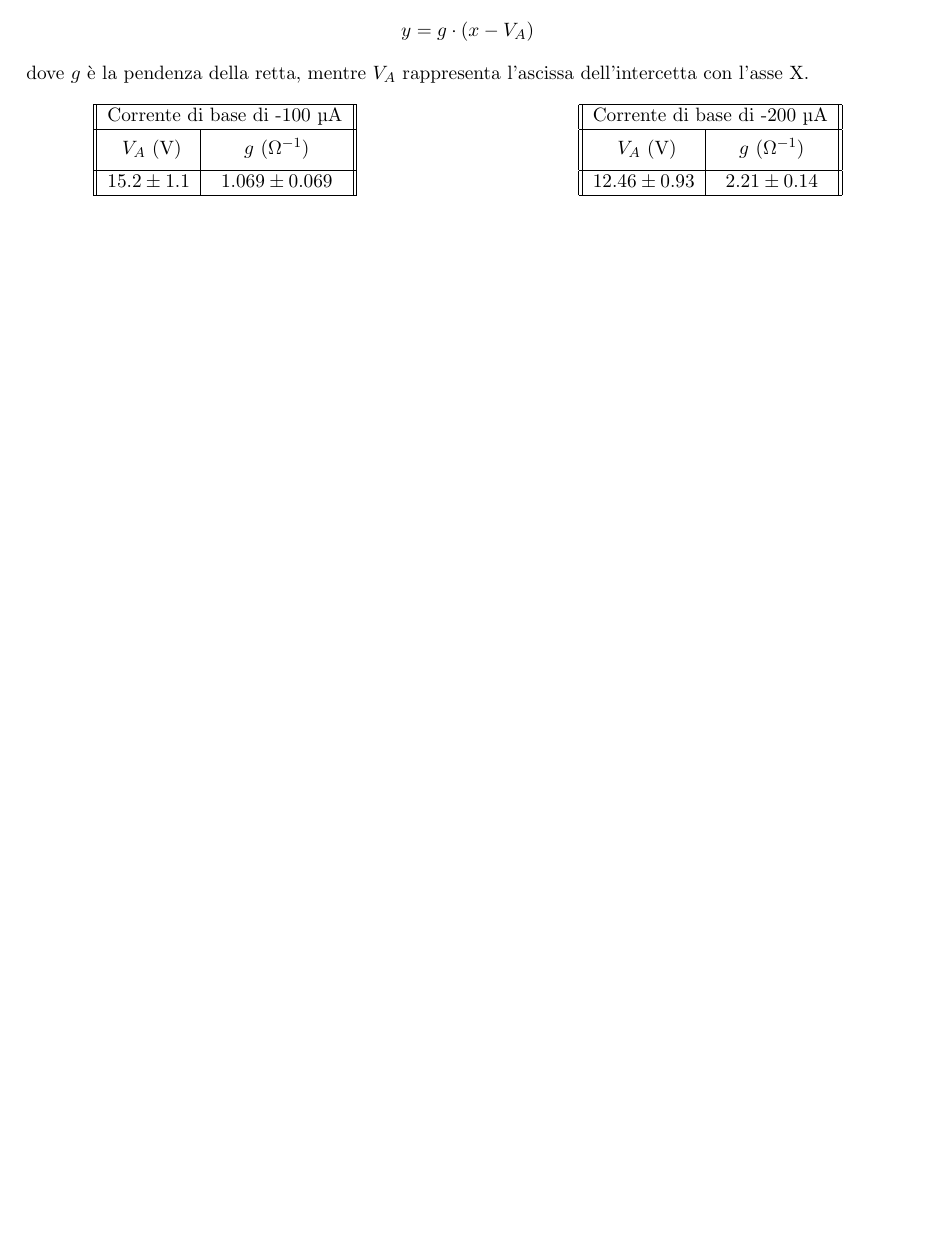
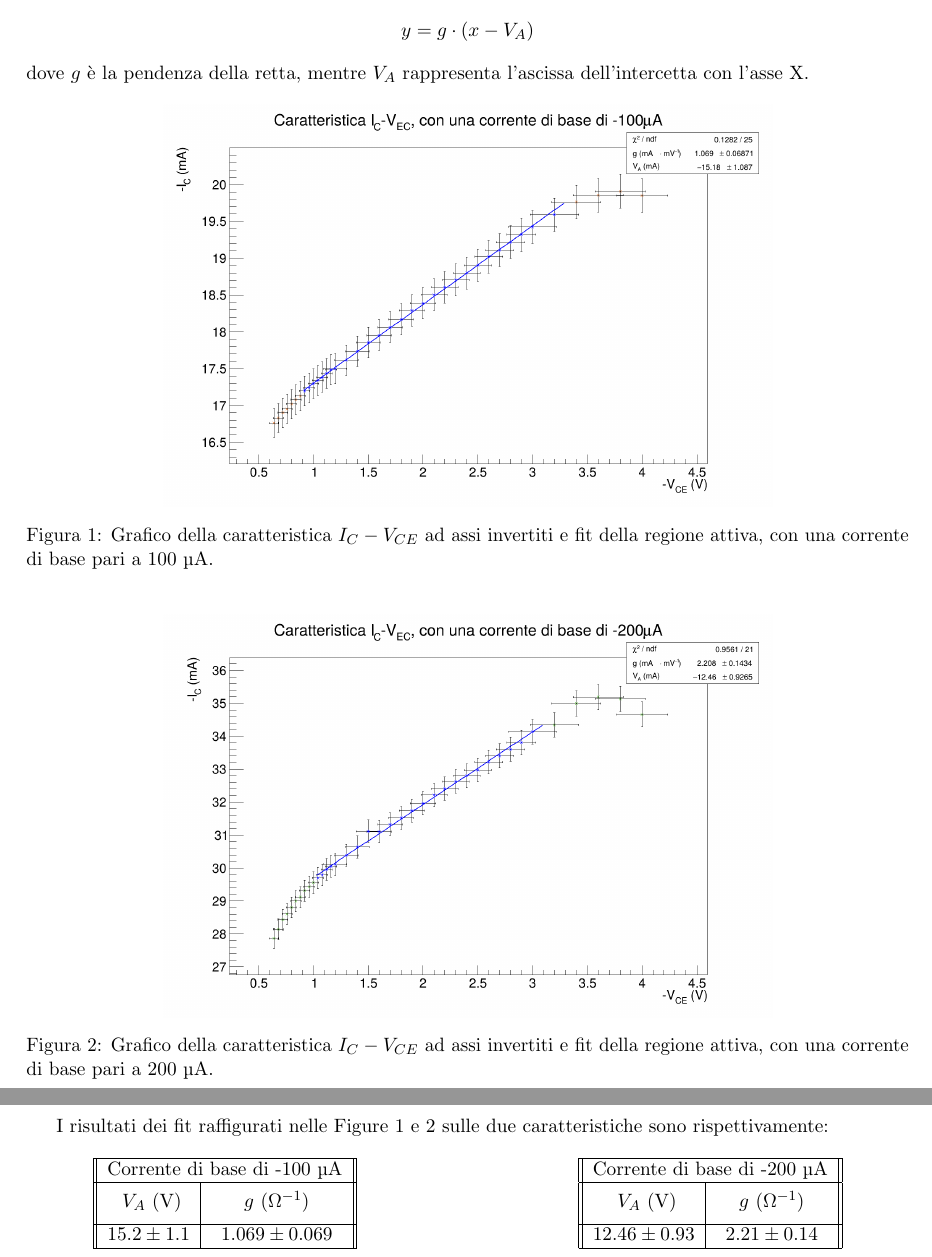
Before and after one commit to A-lida/lab_elettronica, a LaTeX document (lab2/relazione/src/sections/analisi.tex): part of the page before the commit and two parts of pages 1 and 2 of 3 after it, the two joined at a grey line, cut so that both start at the same text, the shorter picture padded with empty space. Compiled offline with pdfLaTeX.

Commit message:
Inserite e citate le immagini

```diff
--- a/lab2/relazione/src/sections/analisi.tex
+++ b/lab2/relazione/src/sections/analisi.tex
@@ -3,7 +3,6 @@
 
 % Preamble
 \documentclass[../main.tex]{subfiles}
-\graphicspath{{../images}}
 
 % tutti i pacchetti usati vanno nel main
 
@@ -25,7 +24,30 @@
         dove $g$ è la pendenza della retta, mentre $V_A$ rappresenta
         l'ascissa dell'intercetta con l'asse X.
 
-    % TODO: foto grafici
+        \begin{figure}[h!]
+            \centering
+            \includegraphics[width=.69\textwidth]{../../images/caratteristica-100uA}
+            \caption{
+                Grafico della caratteristica $I_C - V_{CE}$ ad assi
+                invertiti e fit della regione attiva, con una
+                corrente di base pari a 100 \textmu A.
+            }
+            \label{fig:fit-100}
+        \end{figure}
+        \begin{figure}[h!]
+            \centering
+            \includegraphics[width=.69\textwidth]{../../images/caratteristica-200uA}
+            \caption{
+                Grafico della caratteristica $I_C - V_{CE}$ ad assi
+                invertiti e fit della regione attiva, con una
+                corrente di base pari a 200 \textmu A.
+            }
+            \label{fig:fit-200}
+        \end{figure}
+        I risultati dei fit raffigurati nelle
+        Figure~\ref{fig:fit-100}~e~\ref{fig:fit-200} sulle due
+        caratteristiche sono rispettivamente:
+
     \begin{table}[ht]
         \centering
         \begin{subtable}[t]{.45\textwidth}
```
Also changed, not shown: lab2/relazione/src/sections/analisi.tex (17 more changed lines).
